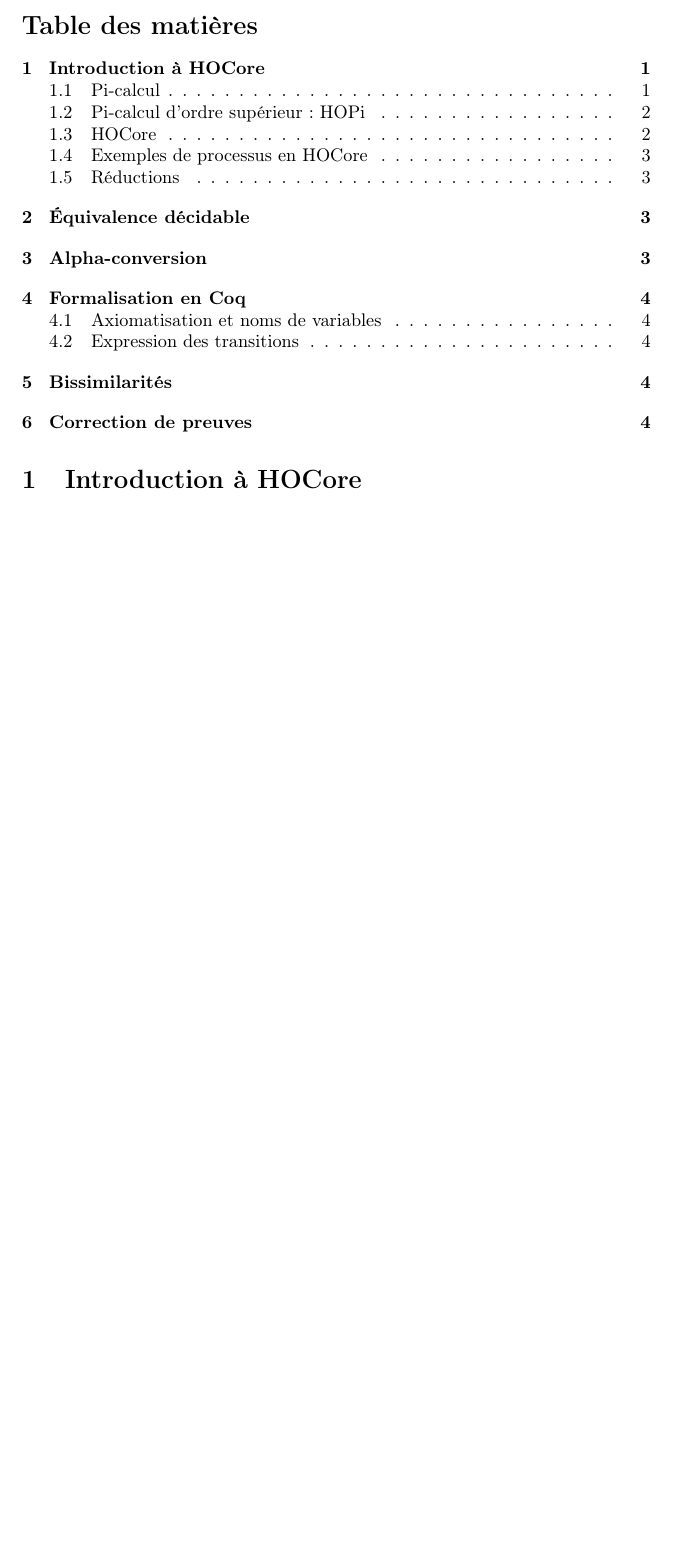
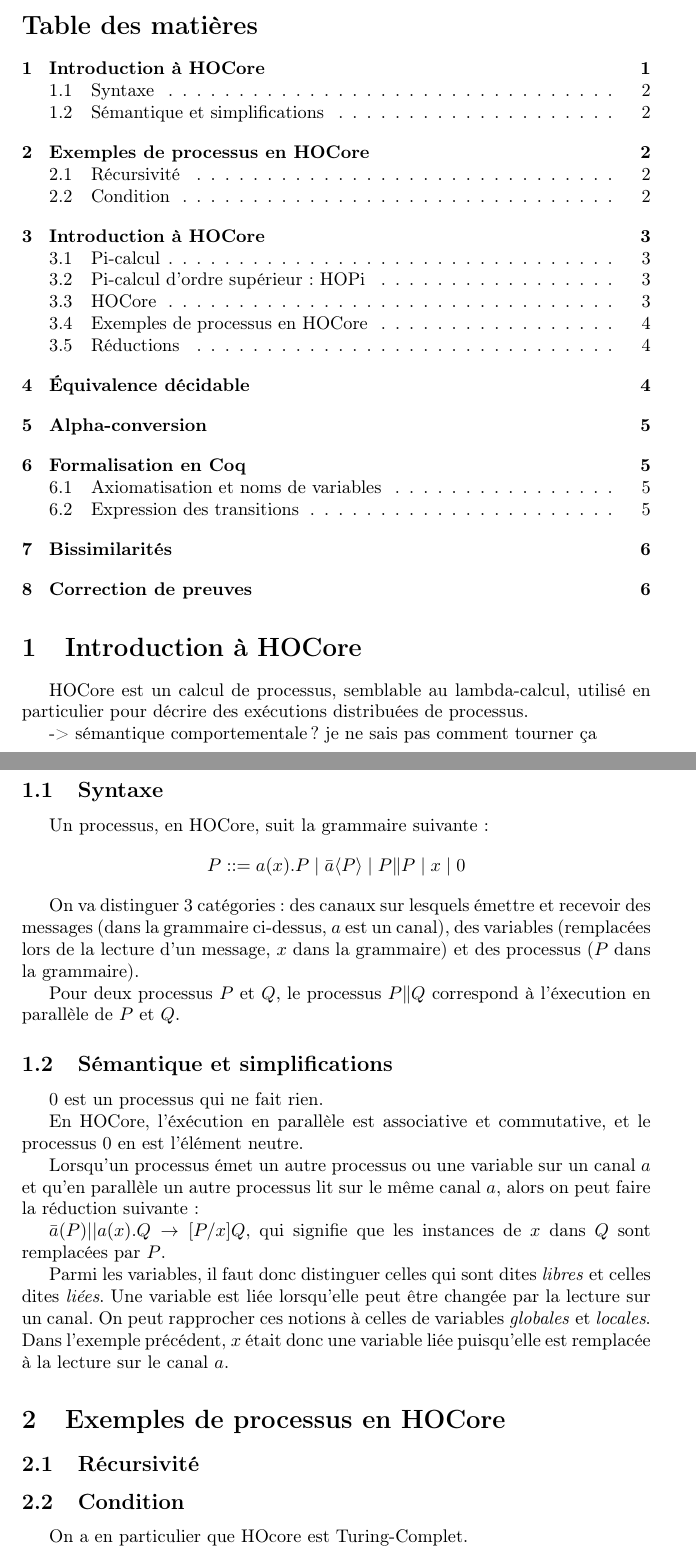
Before and after one commit to Aurele-Barriere/XTRA_HOCore_in_Coq, a LaTeX document (rapport/rapport.tex): part of page 1 of 4 before the commit and two parts of pages 1 and 2 of 6 after it, the two joined at a grey line, cut so that both start at the same text, the shorter picture padded with empty space. Compiled offline with pdfLaTeX.

Commit message:
introduction à HOCore sans pi-calcul

```diff
--- a/rapport/rapport.tex
+++ b/rapport/rapport.tex
@@ -13,7 +13,49 @@
 \begin{document}
 \maketitle
 \tableofcontents
+\section{Introduction à HOCore}
+HOCore est un calcul de processus, semblable au lambda-calcul, utilisé en particulier pour décrire des exécutions distribuées de processus.
 
+-> sémantique comportementale? je ne sais pas comment tourner ça
+
+\subsection{Syntaxe}
+Un processus, en HOCore, suit la grammaire suivante :
+$$ P ::= a(x).P \mid \bar{a}\langle P\rangle \mid P\|P \mid x \mid 0 $$
+
+On va distinguer 3 catégories : des canaux sur lesquels émettre et recevoir des messages (dans la grammaire ci-dessus, $a$ est un canal), des variables (remplacées lors de la lecture d'un message, $x$ dans la grammaire) et des processus ($P$ dans la grammaire).
+
+Pour deux processus $P$ et $Q$, le processus $P\|Q$ correspond à l'éxecution en parallèle de $P$ et $Q$.
+
+
+\subsection{Sémantique et simplifications}
+$0$ est un processus qui ne fait rien.
+
+En HOCore, l'éxécution en parallèle est associative et commutative, et le processus $0$ en est l'élément neutre.
+
+Lorsqu'un processus émet un autre processus ou une variable sur un canal $a$ et qu'en parallèle un autre processus lit sur le même canal $a$, alors on peut faire la réduction suivante :
+
+$\bar{a}(P)||a(x).Q \rightarrow [P/x]Q$, qui signifie que les instances de $x$ dans $Q$ sont remplacées par $P$.
+
+Parmi les variables, il faut donc distinguer celles qui sont dites \textit{libres} et celles dites \textit{liées}.
+Une variable est liée lorsqu'elle peut être changée par la lecture sur un canal. On peut rapprocher ces notions à celles de variables \textit{globales} et \textit{locales}.
+Dans l'exemple précédent, $x$ était donc une variable liée puisqu'elle est remplacée à la lecture sur le canal $a$.
+
+
+
+\section{Exemples de processus en HOCore}
+\subsection{Récursivité}
+
+\subsection{Condition}
+
+On a en particulier que HOcore est Turing-Complet. %référence nécessaire. pas besoin d'expliquer ce qu'est la Turing-complétude
+
+
+
+
+
+
+
+\newpage
 \section{Introduction à HOCore}
 \subsection{Pi-calcul}
 Le \pic est un langage formel utilisé pour décrire, en particulier, les éxécutions distribuées de processus. Sa syntaxe, très simple, décrit simplement l'éxécution en parallèle.
```
Also changed, not shown: rapport/rapport.pdf, rapport/rapport.tex (4 more changed lines), 1 other file.
